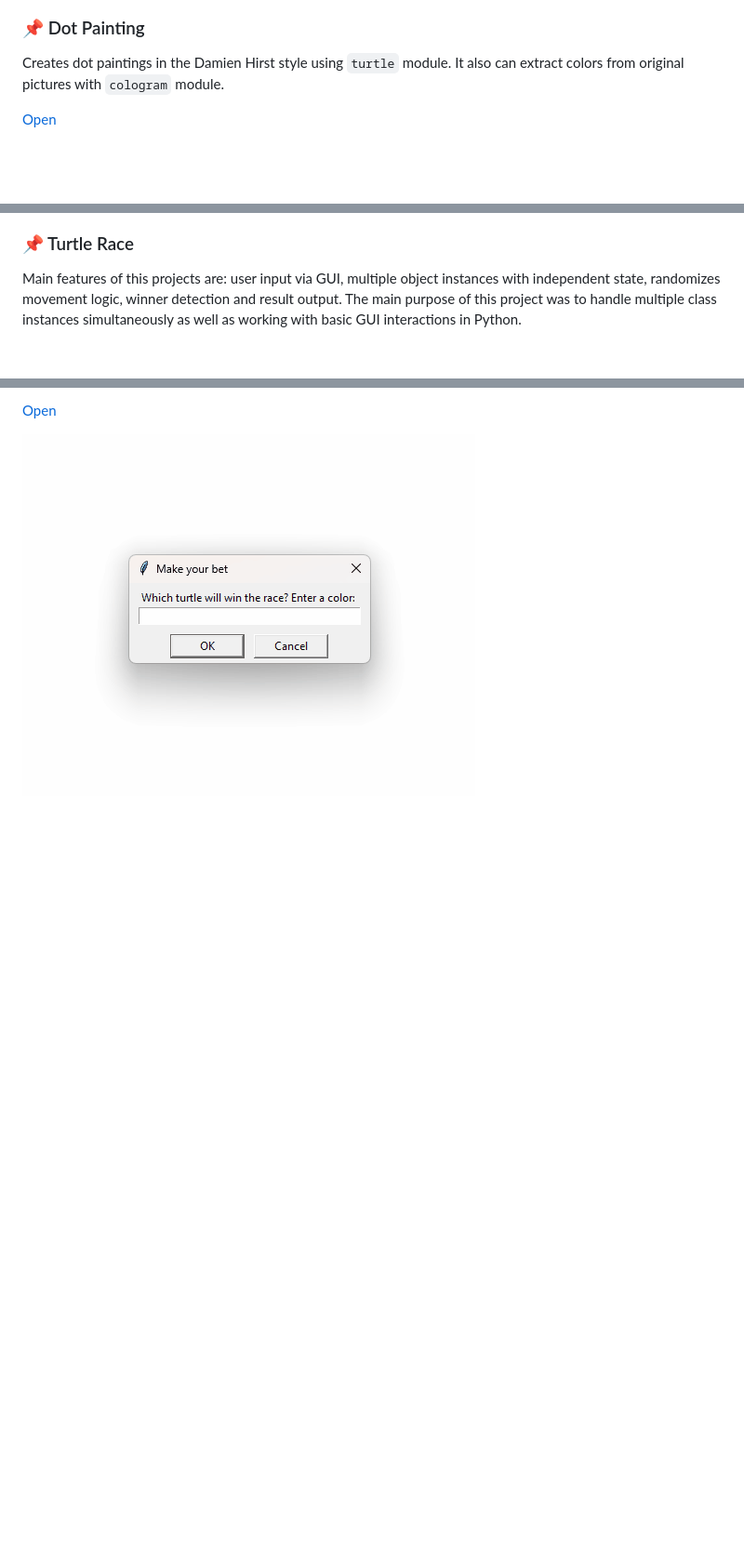
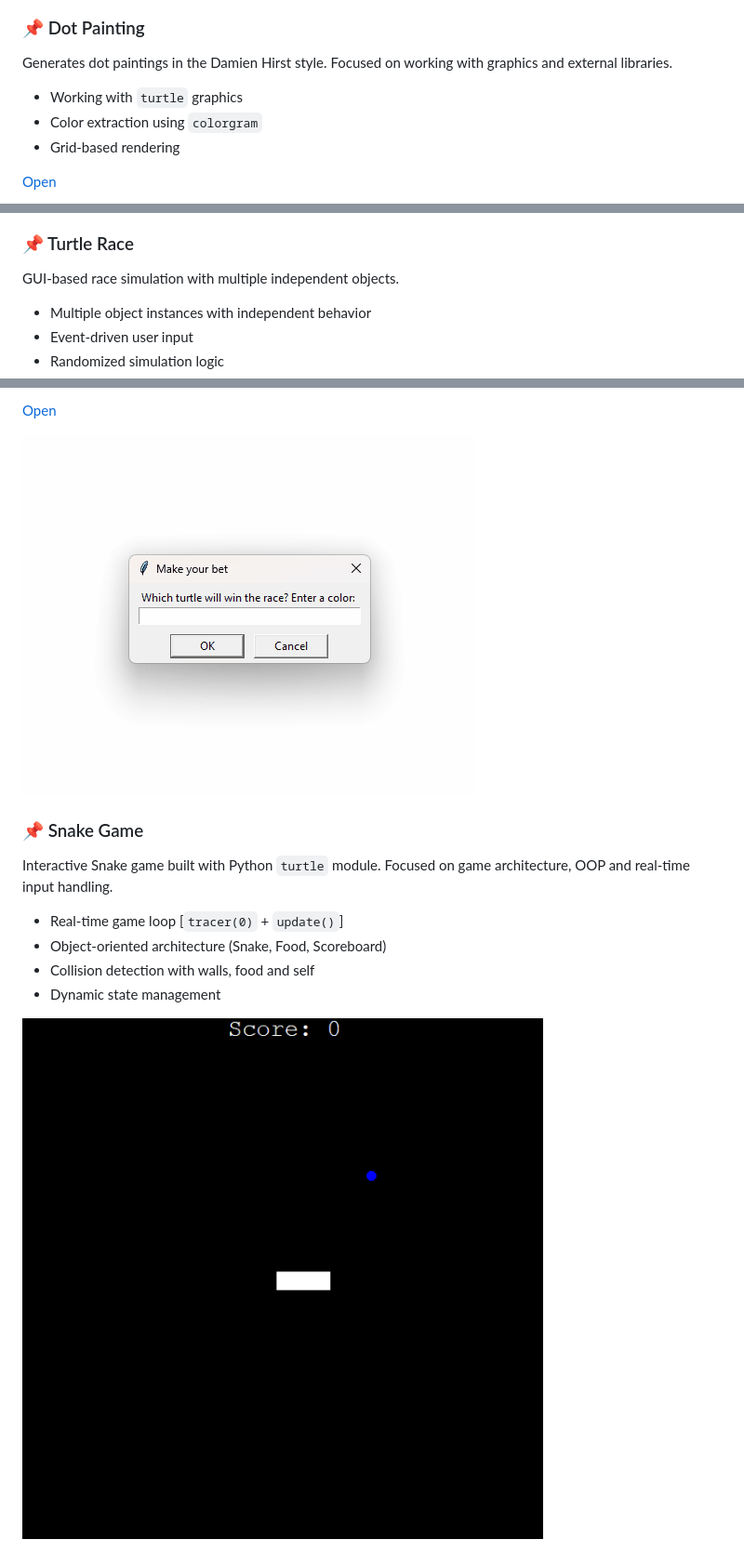
Before and after one commit to iamtwoot/python-projects, a Markdown page: README.md, 3 parts joined by grey strips. Shown at 93% size. Drawn GitHub-style; pictures changed too: readme_data/snake_game_01.gif (added); blank space fills up the shorter version.

```diff
--- a/README.md
+++ b/README.md
@@ -30,7 +48,11 @@ A simple console quiz game where you answer either True or False. The list of qu
 
 ### 📌 Dot Painting
 
-Creates dot paintings in the Damien Hirst style using `turtle` module. It also can extract colors from original pictures with `cologram` module.
+Generates dot paintings in the Damien Hirst style. Focused on working with graphics and external libraries.
+
+- Working with `turtle` graphics
+- Color extraction using `colorgram`
+- Grid-based rendering
 
 [Open](dot_painting/)
 
@@ -40,8 +62,25 @@ Creates dot paintings in the Damien Hirst style using `turtle` module. It also c
 
 ### 📌 Turtle Race
 
-Main features of this projects are: user input via GUI, multiple object instances with independent state, randomizes movement logic, winner detection and result output. The main purpose of this project was to handle multiple class instances simultaneously as well as working with basic GUI interactions in Python.
+GUI-based race simulation with multiple independent objects.
+
+- Multiple object instances with independent behavior
+- Event-driven user input
+- Randomized simulation logic
 
 [Open](turtle_race/)
 
 ![turtle race](readme_data/turtle_race_01.gif)
+
+
+
+### 📌 Snake Game
+
+Interactive Snake game built with Python `turtle` module. Focused on game architecture, OOP and real-time input handling.
+
+- Real-time game loop [`tracer(0)` + `update()`]
+- Object-oriented architecture (Snake, Food, Scoreboard)
+- Collision detection with walls, food and self
+- Dynamic state management
+
+![snake game](readme_data/snake_game_01.gif)
```
Also changed, not shown: other parts of README.md (+23 -5 lines), 2 other files.
